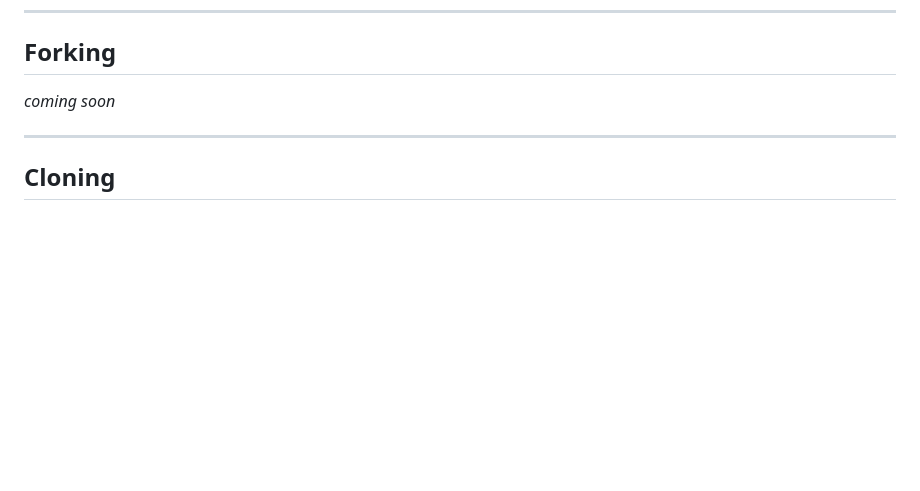
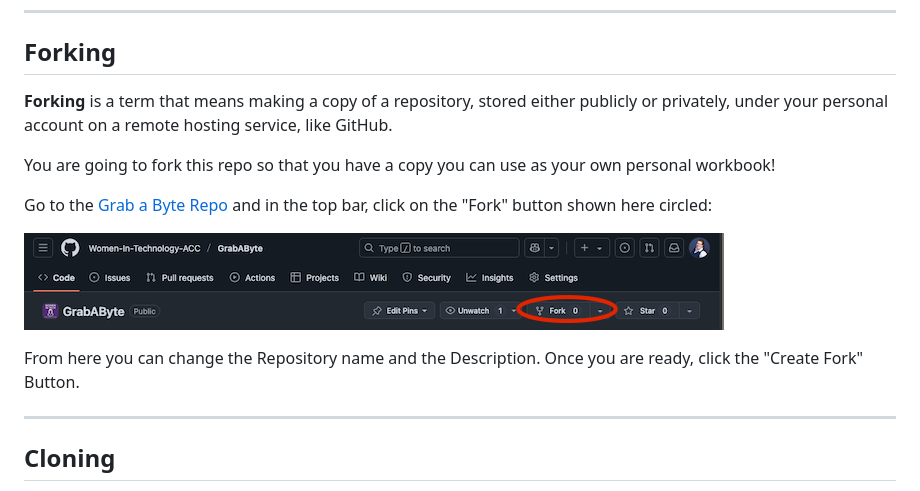
Before and after one commit to Women-In-Technology-ACC/GrabAByte, a Markdown page: 01 - Getting Started With Github/1-STARTHERE.md, the part around the change. Drawn GitHub-style; pictures changed too: 01 - Getting Started With Github/forkbutton.png (added); blank space fills up the shorter version.

Commit message:
Add section on forking to lesson 1 markdown file

```diff
--- a/01 - Getting Started With Github/1-STARTHERE.md
+++ b/01 - Getting Started With Github/1-STARTHERE.md
@@ -151,7 +151,16 @@ So, lets make you your own copy of this workbook!
 ---
 
 ## Forking
-*coming soon*
+
+**Forking** is a term that means making a copy of a repository, stored either publicly or privately, under your personal account on a remote hosting service, like GitHub.
+
+You are going to fork this repo so that you have a copy you can use as your own personal workbook!
+
+Go to the [Grab a Byte Repo](https://github.com/Women-In-Technology-ACC/GrabAByte) and in the top bar, click on the "Fork" button shown here circled:
+
+![fork button location](forkbutton.png)
+
+From here you can change the Repository name and the Description. Once you are ready, click the "Create Fork" Button.
 
 ---
 
```
